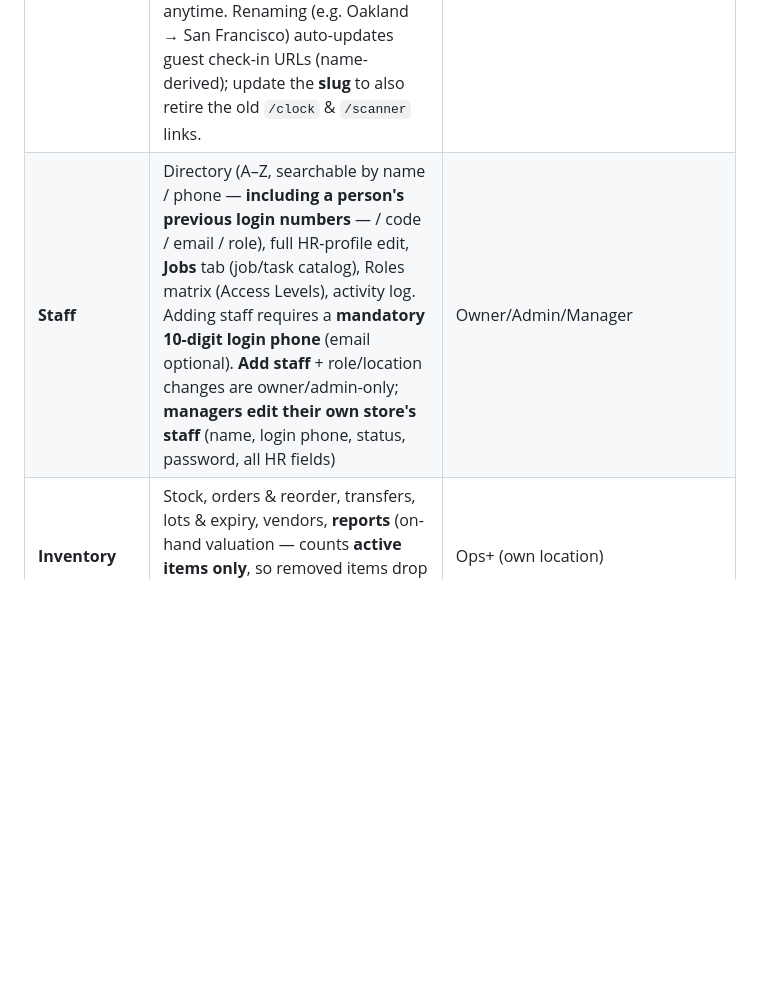
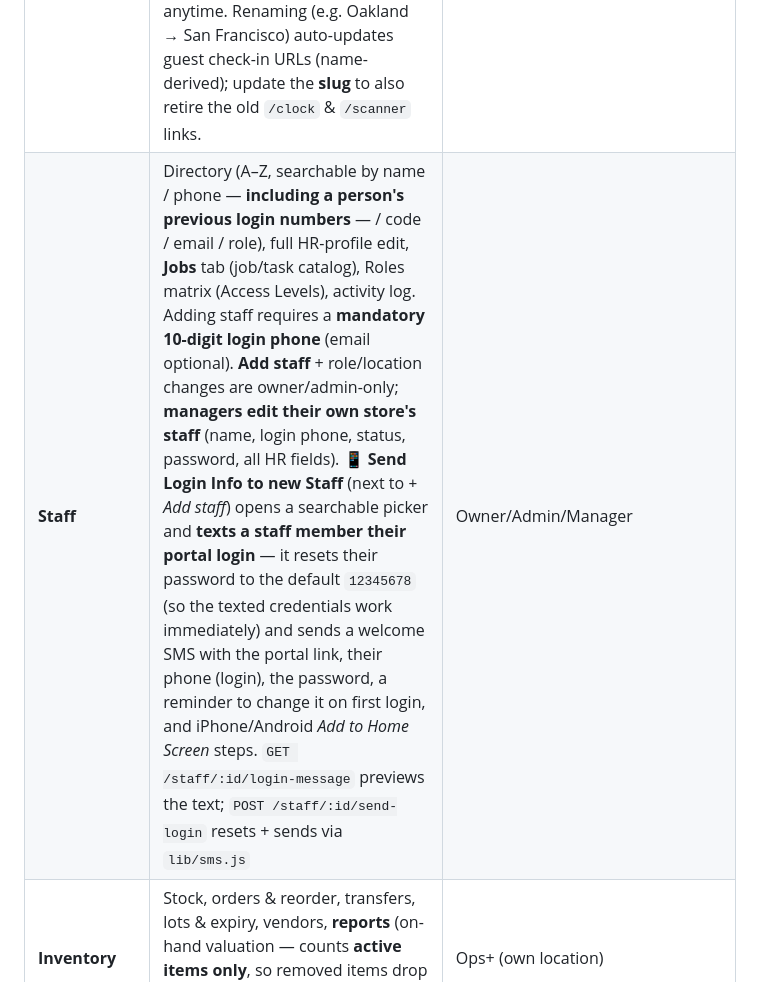
Before and after one commit to nolanle-gmail/pho-ha-noi, a Markdown page: docs/HANDBOOK.md, the part around the change. Drawn GitHub-style; blank space fills up the shorter version.

Commit message:
docs: Send Login Info to new Staff (SMS)
Co-Authored-By: Claude Opus 4.8 <noreply@anthropic.com>

```diff
--- a/docs/HANDBOOK.md
+++ b/docs/HANDBOOK.md
@@ -1164,7 +1164,7 @@ mobile browser's bottom toolbar rather than being pushed out of view.
 | **Overview** | KPI tiles, today's roster, schedule health, needs-attention panel | All (manager dashboard for managers) |
 | **Service** | 🛎️ Live guest-visit board (waitlist → seated → in service → paying → done) + servers-today report, and an **⏳ Active waitlist** tab showing the **Front Desk app queue** (guest, party, waited, quoted, phone, source, notified). All-location roles get an All/by-location selector; location roles are pinned to their store | Owner/Admin/HR/GM all · Manager+ own store |
 | **Locations** | Directory + details, operating hours, staff, weekly schedule, equipment register. Each card has **✎ Edit** (name/address/seats/status + an editable **kiosk URL slug**) and **🙈 Hide / ↩ Unhide** — **org admins only (Owner / CEO / President / Admin / HR)**. **Hiding** sets the location inactive: it's dimmed + badged *closed*, drops out of location pickers and the staff kiosks, and **stops accepting check-ins**; stock, staff and history are kept and it can be unhidden anytime. Renaming (e.g. Oakland → San Francisco) auto-updates guest check-in URLs (name-derived); update the **slug** to also retire the old `/clock` & `/scanner` links. | Owner/Admin all · Manager own · **edit/hide: Owner/CEO/President/Admin/HR** |
-| **Staff** | Directory (A–Z, searchable by name / phone — **including a person's previous login numbers** — / code / email / role), full HR-profile edit, **Jobs** tab (job/task catalog), Roles matrix (Access Levels), activity log. Adding staff requires a **mandatory 10-digit login phone** (email optional). **Add staff** + role/location changes are owner/admin-only; **managers edit their own store's staff** (name, login phone, status, password, all HR fields) | Owner/Admin/Manager |
+| **Staff** | Directory (A–Z, searchable by name / phone — **including a person's previous login numbers** — / code / email / role), full HR-profile edit, **Jobs** tab (job/task catalog), Roles matrix (Access Levels), activity log. Adding staff requires a **mandatory 10-digit login phone** (email optional). **Add staff** + role/location changes are owner/admin-only; **managers edit their own store's staff** (name, login phone, status, password, all HR fields). **📱 Send Login Info to new Staff** (next to *+ Add staff*) opens a searchable picker and **texts a staff member their portal login** — it resets their password to the default `12345678` (so the texted credentials work immediately) and sends a welcome SMS with the portal link, their phone (login), the password, a reminder to change it on first login, and iPhone/Android *Add to Home Screen* steps. `GET /staff/:id/login-message` previews the text; `POST /staff/:id/send-login` resets + sends via `lib/sms.js` | Owner/Admin/Manager |
 | **Inventory** | Stock, orders & reorder, transfers, lots & expiry, vendors, **reports** (on-hand valuation — counts **active items only**, so removed items drop out — plus 30-day COGS &amp; value-by-category), glossary | Ops+ (own location) |
 | **Central Kitchen** | The CK's own **inventory hub** — the same tools as Inventory (Glossary, Stock, Orders & Reorder, Lots & Expiry, Vendors, Reports) scoped to the CK location — plus **Distribution** (raw-food warehouse → stores), **Fulfillment**, and CK staff & PIN clock. The CK **Glossary & Vendors are the master catalog**: adding or editing an item/vendor there **copies it one-way to every restaurant** (stores can also keep their own local items/vendors, which never push up) | Owner/Admin/GM |
 | **Menu / Recipes** | Menu items, recipe links, live food-cost costing | Manage tier |
```
